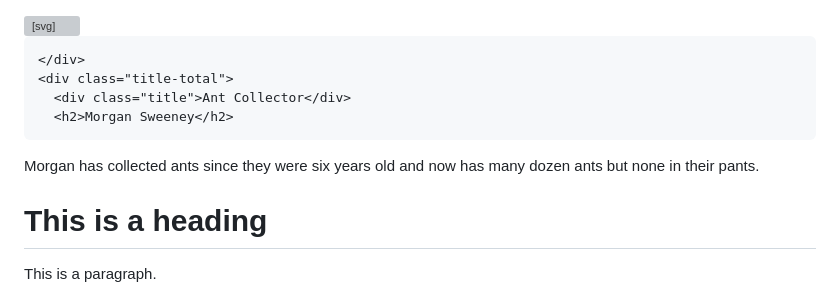
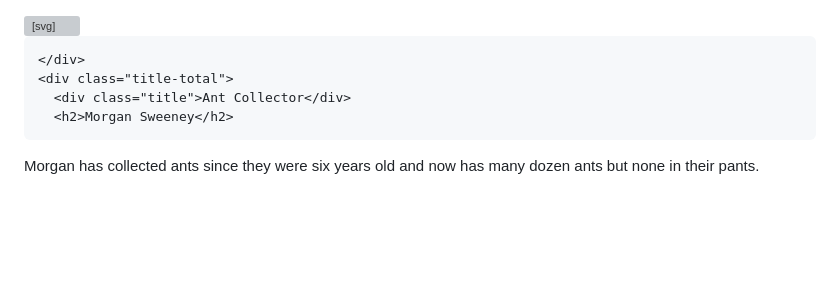
Before and after one commit to BirBDey/card, a Markdown page: README.md, the part around the change. GitHub-like rendering; blank space fills up the shorter version; grey boxes are pictures that could not be loaded.

```diff
--- a/README.md
+++ b/README.md
@@ -1,4 +1,3 @@
-<!DOCTYPE html>
 <html>
 <head>
   <link rel="stylesheet" href="styles.css">
@@ -35,8 +34,6 @@
 
 
 </div>
-<h1>This is a heading</h1>
-<p>This is a paragraph.</p>
 
 </body>
 </html>
```
